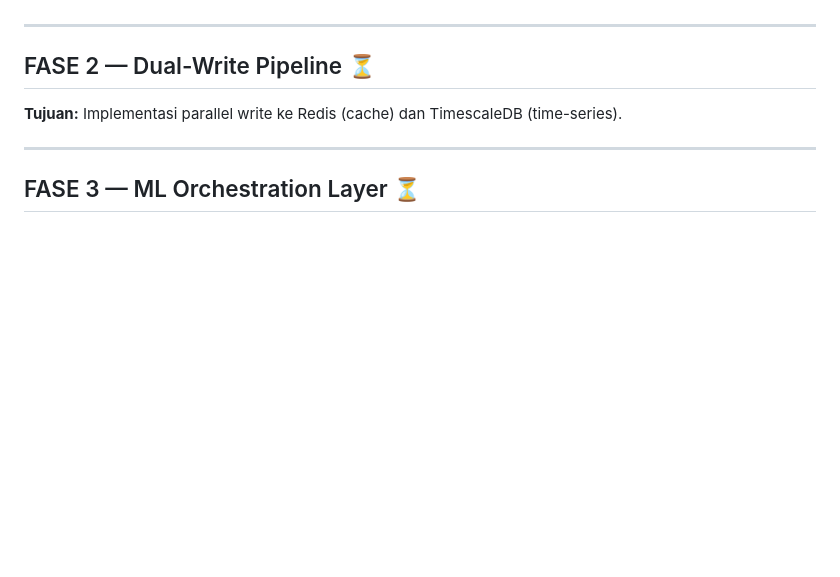
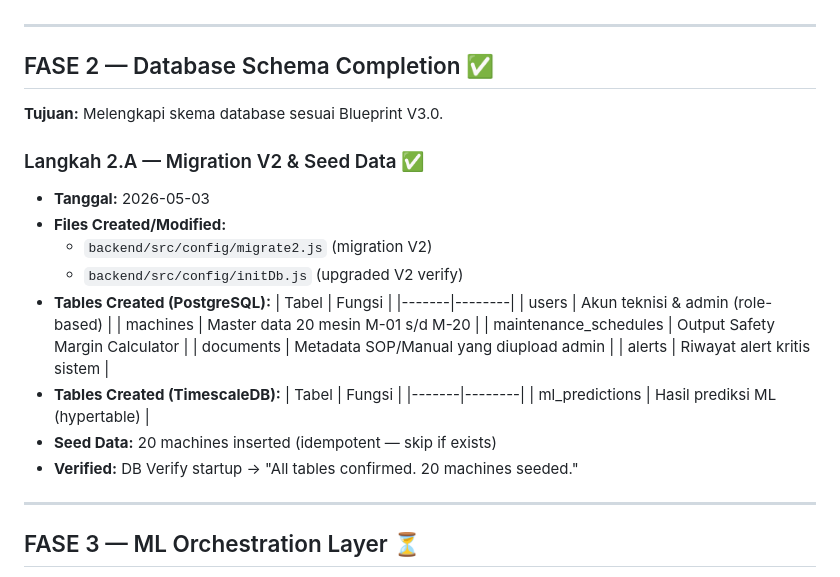
Before and after one commit to ZeroZennn/predictive-maintenance-monorepo, a Markdown page: HISTORY_LOG.md, the part around the change. Drawn GitHub-style; blank space fills up the shorter version.

Commit message:
docs: update HISTORY_LOG — Fase 2 complete

```diff
--- a/HISTORY_LOG.md
+++ b/HISTORY_LOG.md
@@ -131,8 +131,28 @@ dan mekanisme Dispatcher asinkron untuk Data Demultiplexing.
 - **Verified:** Full pipeline M-01 → Redis ✅ + TimescaleDB ✅ tanpa error
 ---
 
-## FASE 2 — Dual-Write Pipeline ⏳
-**Tujuan:** Implementasi parallel write ke Redis (cache) dan TimescaleDB (time-series).
+## FASE 2 — Database Schema Completion ✅
+**Tujuan:** Melengkapi skema database sesuai Blueprint V3.0.
+
+### Langkah 2.A — Migration V2 & Seed Data ✅
+- **Tanggal:** 2026-05-03
+- **Files Created/Modified:**
+  - `backend/src/config/migrate2.js` (migration V2)
+  - `backend/src/config/initDb.js` (upgraded V2 verify)
+- **Tables Created (PostgreSQL):**
+  | Tabel | Fungsi |
+  |-------|--------|
+  | users | Akun teknisi & admin (role-based) |
+  | machines | Master data 20 mesin M-01 s/d M-20 |
+  | maintenance_schedules | Output Safety Margin Calculator |
+  | documents | Metadata SOP/Manual yang diupload admin |
+  | alerts | Riwayat alert kritis sistem |
+- **Tables Created (TimescaleDB):**
+  | Tabel | Fungsi |
+  |-------|--------|
+  | ml_predictions | Hasil prediksi ML (hypertable) |
+- **Seed Data:** 20 machines inserted (idempotent — skip if exists)
+- **Verified:** DB Verify startup → "All tables confirmed. 20 machines seeded."
 
 ---
 
```
